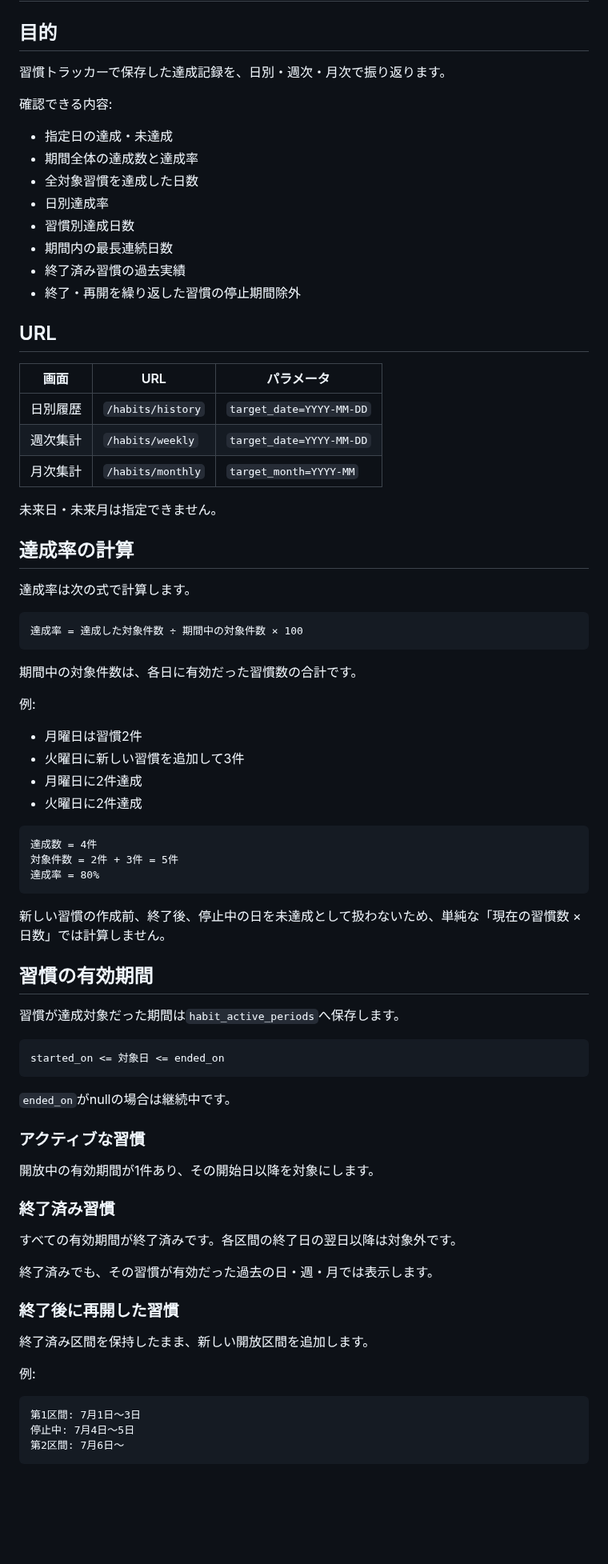
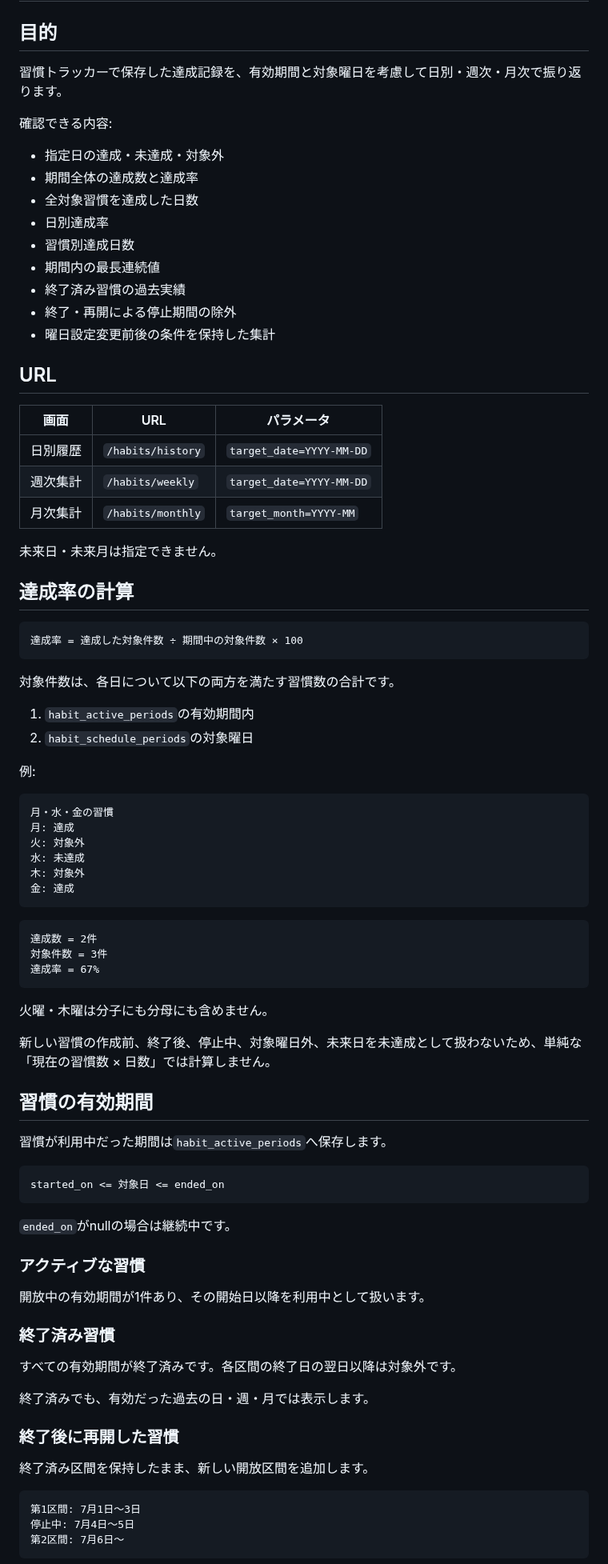
Before and after one commit to mizzz-ivr/home-panel-py, a Markdown page: HABIT_REPORTS.md, the part around one of its changes. Shown at 80% size. Drawn GitHub-style; blank space fills up the shorter version.

````diff
--- a/HABIT_REPORTS.md
+++ b/HABIT_REPORTS.md
@@ -2,18 +2,19 @@
 
 ## 目的
 
-習慣トラッカーで保存した達成記録を、日別・週次・月次で振り返ります。
+習慣トラッカーで保存した達成記録を、有効期間と対象曜日を考慮して日別・週次・月次で振り返ります。
 
 確認できる内容:
 
-- 指定日の達成・未達成
+- 指定日の達成・未達成・対象外
 - 期間全体の達成数と達成率
 - 全対象習慣を達成した日数
 - 日別達成率
 - 習慣別達成日数
-- 期間内の最長連続日数
+- 期間内の最長連続値
 - 終了済み習慣の過去実績
-- 終了・再開を繰り返した習慣の停止期間除外
+- 終了・再開による停止期間の除外
+- 曜日設定変更前後の条件を保持した集計
 
 ## URL
 
@@ -27,32 +28,39 @@
 
 ## 達成率の計算
 
-達成率は次の式で計算します。
-
 ```text
 達成率 = 達成した対象件数 ÷ 期間中の対象件数 × 100
 ```
 
-期間中の対象件数は、各日に有効だった習慣数の合計です。
+対象件数は、各日について以下の両方を満たす習慣数の合計です。
+
+1. `habit_active_periods`の有効期間内
+2. `habit_schedule_periods`の対象曜日
 
 例:
 
-- 月曜日は習慣2件
-- 火曜日に新しい習慣を追加して3件
-- 月曜日に2件達成
-- 火曜日に2件達成
+```text
+月・水・金の習慣
+月: 達成
+火: 対象外
+水: 未達成
+木: 対象外
+金: 達成
+```
 
 ```text
-達成数 = 4件
-対象件数 = 2件 + 3件 = 5件
-達成率 = 80%
+達成数 = 2件
+対象件数 = 3件
+達成率 = 67%
 ```
 
-新しい習慣の作成前、終了後、停止中の日を未達成として扱わないため、単純な「現在の習慣数 × 日数」では計算しません。
+火曜・木曜は分子にも分母にも含めません。
+
+新しい習慣の作成前、終了後、停止中、対象曜日外、未来日を未達成として扱わないため、単純な「現在の習慣数 × 日数」では計算しません。
 
 ## 習慣の有効期間
 
-習慣が達成対象だった期間は`habit_active_periods`へ保存します。
+習慣が利用中だった期間は`habit_active_periods`へ保存します。
 
 ```text
 started_on <= 対象日 <= ended_on
@@ -62,19 +70,17 @@ started_on <= 対象日 <= ended_on
 
 ### アクティブな習慣
 
-開放中の有効期間が1件あり、その開始日以降を対象にします。
+開放中の有効期間が1件あり、その開始日以降を利用中として扱います。
 
 ### 終了済み習慣
 
 すべての有効期間が終了済みです。各区間の終了日の翌日以降は対象外です。
 
-終了済みでも、その習慣が有効だった過去の日・週・月では表示します。
+終了済みでも、有効だった過去の日・週・月では表示します。
 
 ### 終了後に再開した習慣
 
 終了済み区間を保持したまま、新しい開放区間を追加します。
-
-例:
 
 ```text
 第1区間: 7月1日〜3日
````
Also changed, not shown: other parts of HABIT_REPORTS.md (+76 -26 lines).
